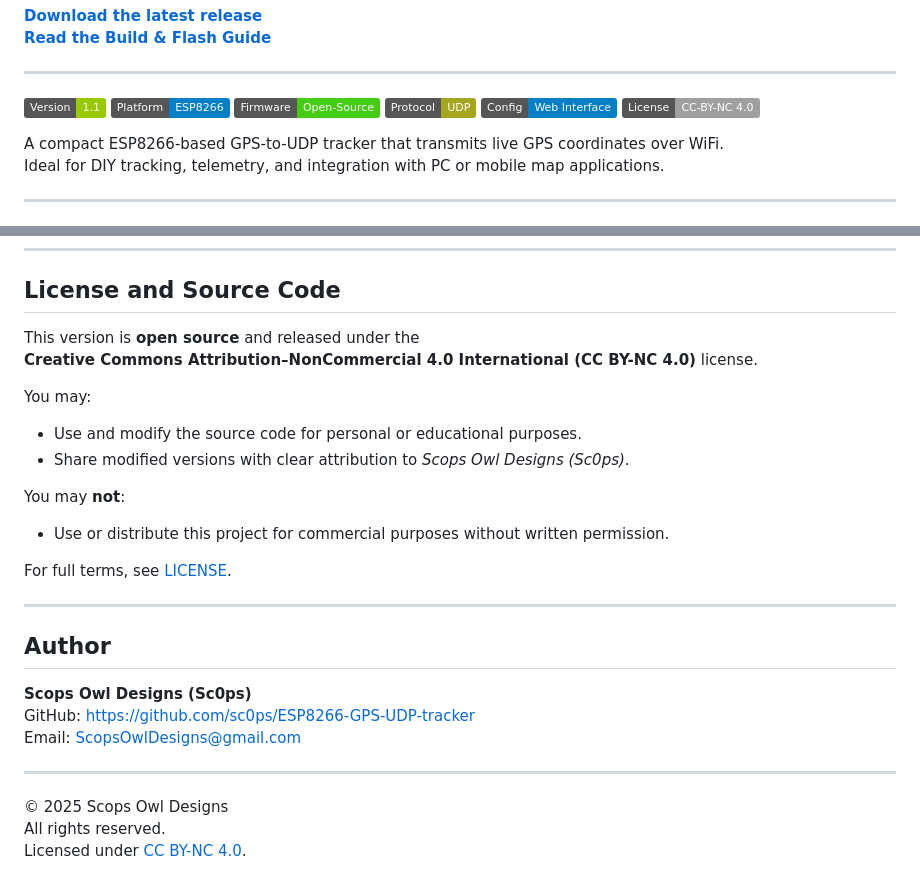
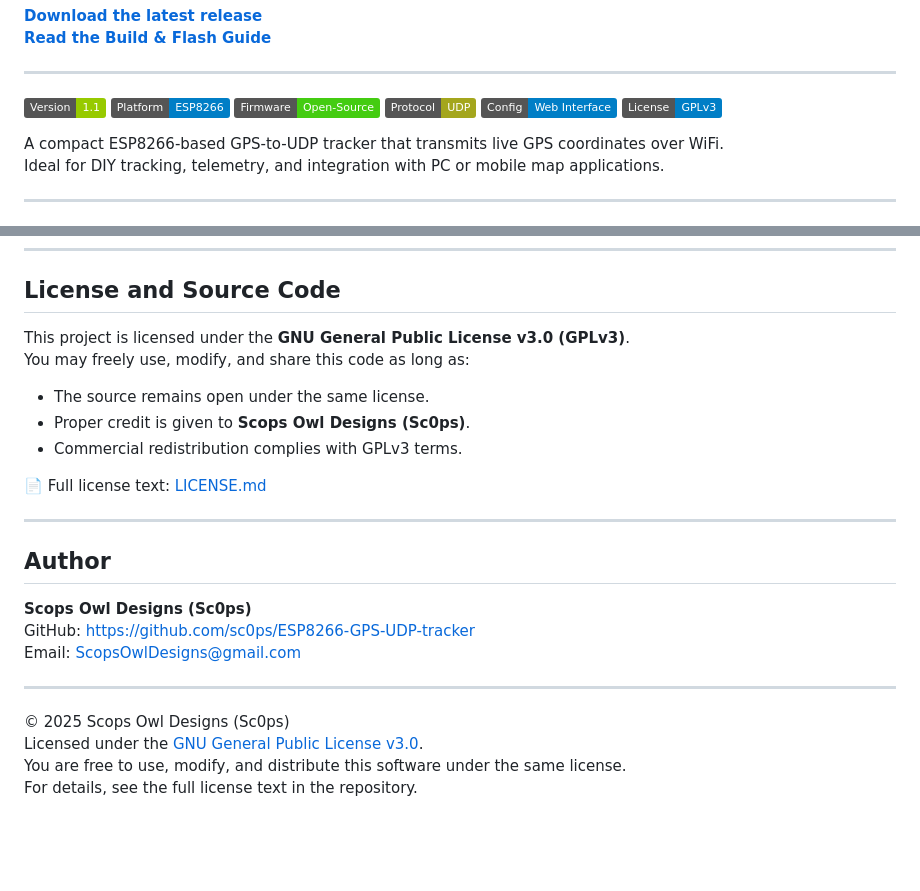
Before and after one commit to sc0ps/ESP8266-GPS-UDP-tracker, a Markdown page: README.md, 2 parts joined by grey strips. GitHub-like rendering; badges without logos; blank space fills up the shorter version.

Commit message:
Revise README for open-source release and features
Updated README to reflect new open-source license and project details.

```diff
--- a/README.md
+++ b/README.md
@@ -12,7 +12,7 @@ The full firmware and web interface are now open for everyone to use and modify!
 [![Firmware](https://img.shields.io/badge/Firmware-Open--Source-brightgreen.svg)](#)
 [![Protocol](https://img.shields.io/badge/Protocol-UDP-yellowgreen.svg)](#)
 [![Config](https://img.shields.io/badge/Config-Web%20Interface-blue.svg)](#)
-[![License](https://img.shields.io/badge/License-CC--BY--NC%204.0-lightgrey.svg)](#)
+[![License](https://img.shields.io/badge/License-GPLv3-blue.svg)](./LICENSE.md)
 
 A compact ESP8266-based GPS-to-UDP tracker that transmits live GPS coordinates over WiFi.
 Ideal for DIY tracking, telemetry, and integration with PC or mobile map applications.
@@ -168,17 +168,13 @@ The author is not responsible for damage or data loss caused by improper use.
 
 ## License and Source Code
 
-This version is **open source** and released under the
-**Creative Commons Attribution–NonCommercial 4.0 International (CC BY-NC 4.0)** license.
+This project is licensed under the **GNU General Public License v3.0 (GPLv3)**.
+You may freely use, modify, and share this code as long as:
+- The source remains open under the same license.
+- Proper credit is given to **Scops Owl Designs (Sc0ps)**.
+- Commercial redistribution complies with GPLv3 terms.
 
-You may:
-- Use and modify the source code for personal or educational purposes.
-- Share modified versions with clear attribution to *Scops Owl Designs (Sc0ps)*.
-
-You may **not**:
-- Use or distribute this project for commercial purposes without written permission.
-
-For full terms, see [LICENSE](LICENSE.md).
+📄 Full license text: [LICENSE.md](./LICENSE.md)
 
 ---
 
@@ -190,6 +186,7 @@ Email: [ScopsOwlDesigns@gmail.com](mailto:ScopsOwlDesigns@gmail.com)
 
 ---
 
-© 2025 Scops Owl Designs
-All rights reserved.
-Licensed under [CC BY-NC 4.0](https://creativecommons.org/licenses/by-nc/4.0/).
+© 2025 Scops Owl Designs (Sc0ps)
+Licensed under the [GNU General Public License v3.0](./LICENSE.md).
+You are free to use, modify, and distribute this software under the same license.
+For details, see the full license text in the repository.
```
